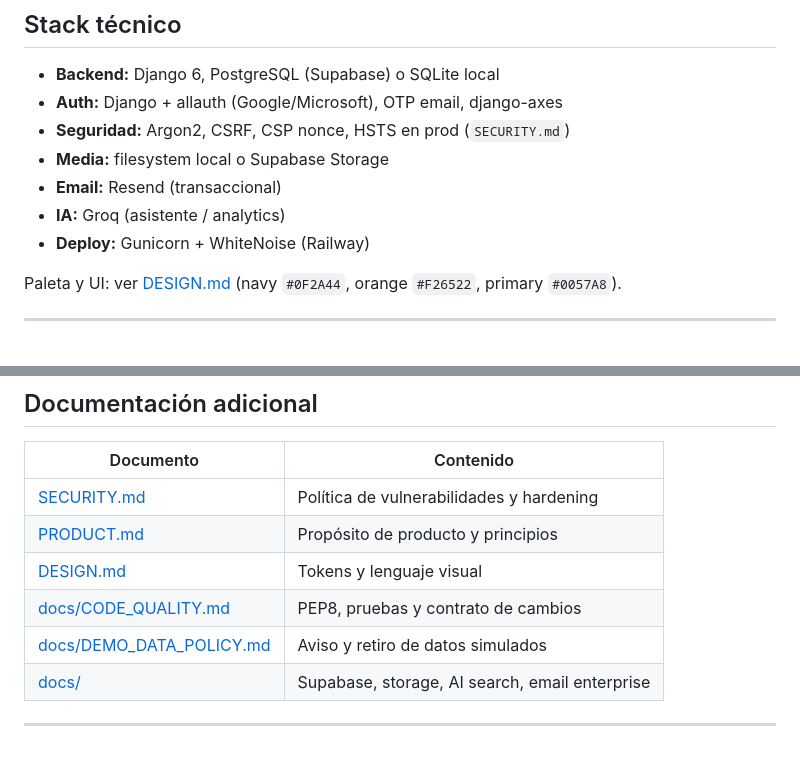
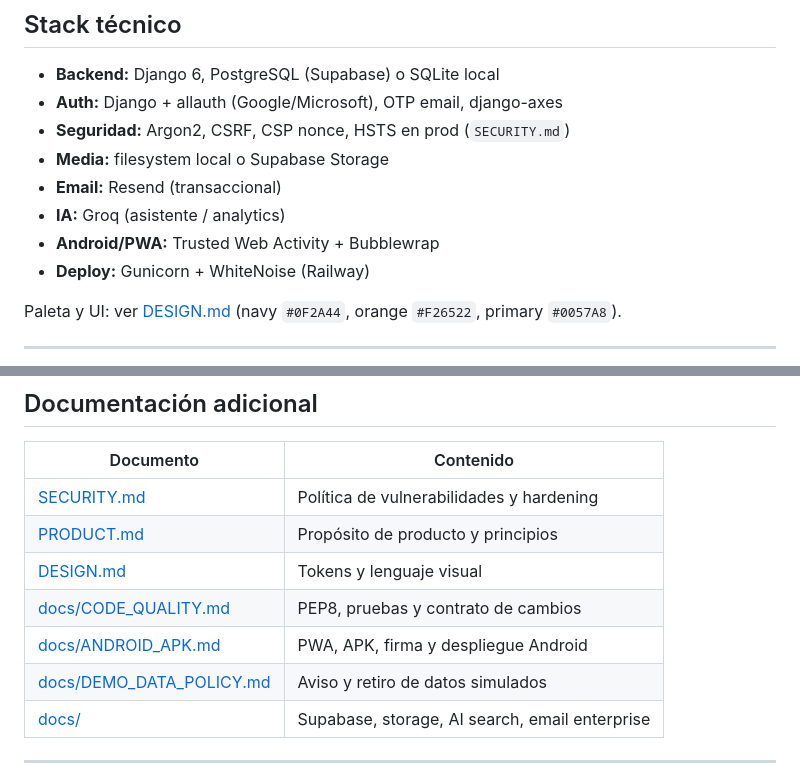
Before and after one commit to abdiel-ariano/Tradeflow_colon, a Markdown page: README.md, 2 parts joined by grey strips. Drawn GitHub-style; blank space fills up the shorter version.

Commit message:
Add Android PWA packaging support

```diff
--- a/README.md
+++ b/README.md
@@ -90,6 +90,7 @@ Guía Supabase + correo: [docs/SUPABASE_GMAIL.md](docs/SUPABASE_GMAIL.md)
 - **Media:** filesystem local o Supabase Storage
 - **Email:** Resend (transaccional)
 - **IA:** Groq (asistente / analytics)
+- **Android/PWA:** Trusted Web Activity + Bubblewrap
 - **Deploy:** Gunicorn + WhiteNoise (Railway)
 
 Paleta y UI: ver [DESIGN.md](DESIGN.md) (navy `#0F2A44`, orange `#F26522`, primary `#0057A8`).
@@ -104,6 +105,7 @@ Paleta y UI: ver [DESIGN.md](DESIGN.md) (navy `#0F2A44`, orange `#F26522`, prima
 | [PRODUCT.md](PRODUCT.md) | Propósito de producto y principios |
 | [DESIGN.md](DESIGN.md) | Tokens y lenguaje visual |
 | [docs/CODE_QUALITY.md](docs/CODE_QUALITY.md) | PEP8, pruebas y contrato de cambios |
+| [docs/ANDROID_APK.md](docs/ANDROID_APK.md) | PWA, APK, firma y despliegue Android |
 | [docs/DEMO_DATA_POLICY.md](docs/DEMO_DATA_POLICY.md) | Aviso y retiro de datos simulados |
 | [docs/](docs/) | Supabase, storage, AI search, email enterprise |
 
```
